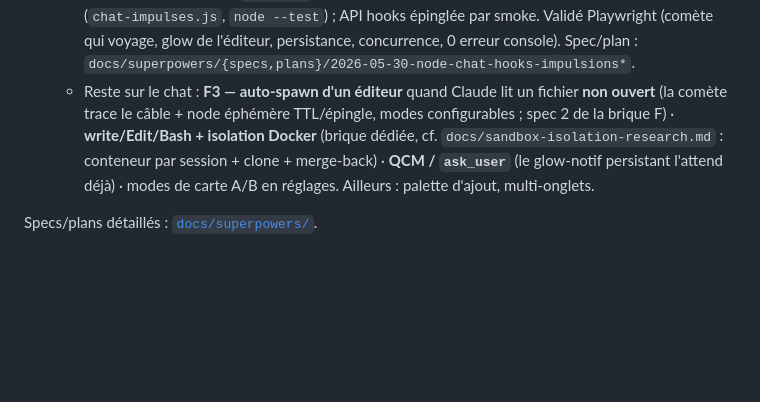
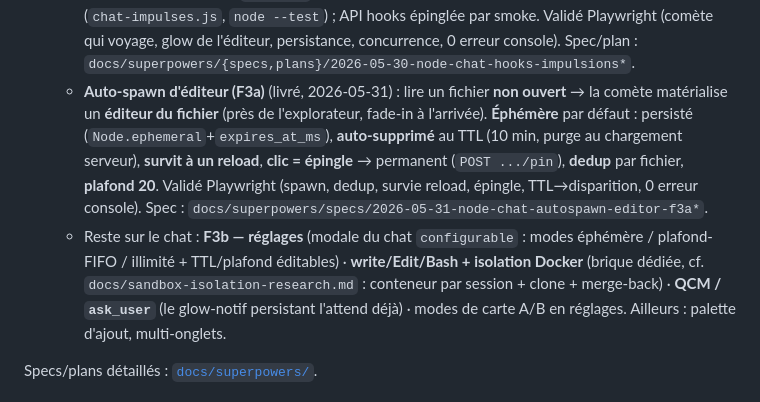
Before and after one commit to charlesdecott/mekistudio, a Markdown page: docs/ROADMAP.md, the part around the change. Drawn GitHub-style; blank space fills up the shorter version.

Commit message:
docs(roadmap): auto-spawn éditeur F3a livré ; reste F3b (réglages)
Co-Authored-By: Claude Opus 4.8 (1M context) <noreply@anthropic.com>

```diff
--- a/docs/ROADMAP.md
+++ b/docs/ROADMAP.md
@@ -83,9 +83,14 @@ petit**, en s'inspirant des concepts des anciennes versions documentés dans
     (`chat-impulses.js`, `node --test`) ; API hooks épinglée par smoke. Validé Playwright (comète qui
     voyage, glow de l'éditeur, persistance, concurrence, 0 erreur console). Spec/plan :
     `docs/superpowers/{specs,plans}/2026-05-30-node-chat-hooks-impulsions*`.
-  - Reste sur le chat : **F3 — auto-spawn d'un éditeur** quand Claude lit un fichier **non ouvert**
-    (la comète trace le câble + node éphémère TTL/épingle, modes configurables ; spec 2 de la
-    brique F) · **write/Edit/Bash + isolation Docker** (brique dédiée, cf.
+  - **Auto-spawn d'éditeur (F3a)** (livré, 2026-05-31) : lire un fichier **non ouvert** → la comète
+    matérialise un **éditeur du fichier** (près de l'explorateur, fade-in à l'arrivée). **Éphémère**
+    par défaut : persisté (`Node.ephemeral`+`expires_at_ms`), **auto-supprimé** au TTL (10 min, purge
+    au chargement serveur), **survit à un reload**, **clic = épingle** → permanent (`POST .../pin`),
+    **dedup** par fichier, **plafond 20**. Validé Playwright (spawn, dedup, survie reload, épingle,
+    TTL→disparition, 0 erreur console). Spec : `docs/superpowers/specs/2026-05-31-node-chat-autospawn-editor-f3a*`.
+  - Reste sur le chat : **F3b — réglages** (modale du chat `configurable` : modes éphémère / plafond-FIFO
+    / illimité + TTL/plafond éditables) · **write/Edit/Bash + isolation Docker** (brique dédiée, cf.
     `docs/sandbox-isolation-research.md` : conteneur par session + clone + merge-back) · **QCM /
     `ask_user`** (le glow-notif persistant l'attend déjà) · modes de carte A/B en réglages.
     Ailleurs : palette d'ajout, multi-onglets.
```
